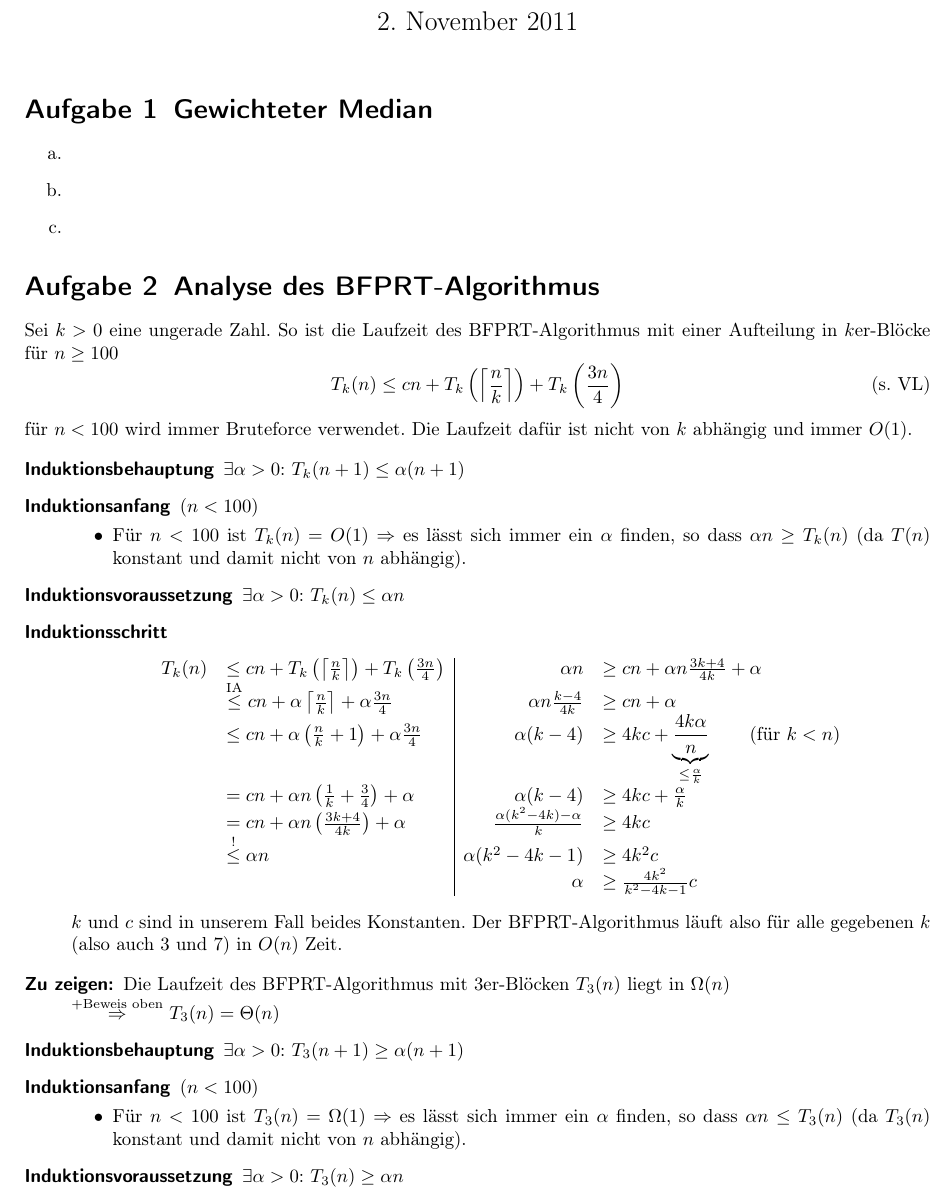
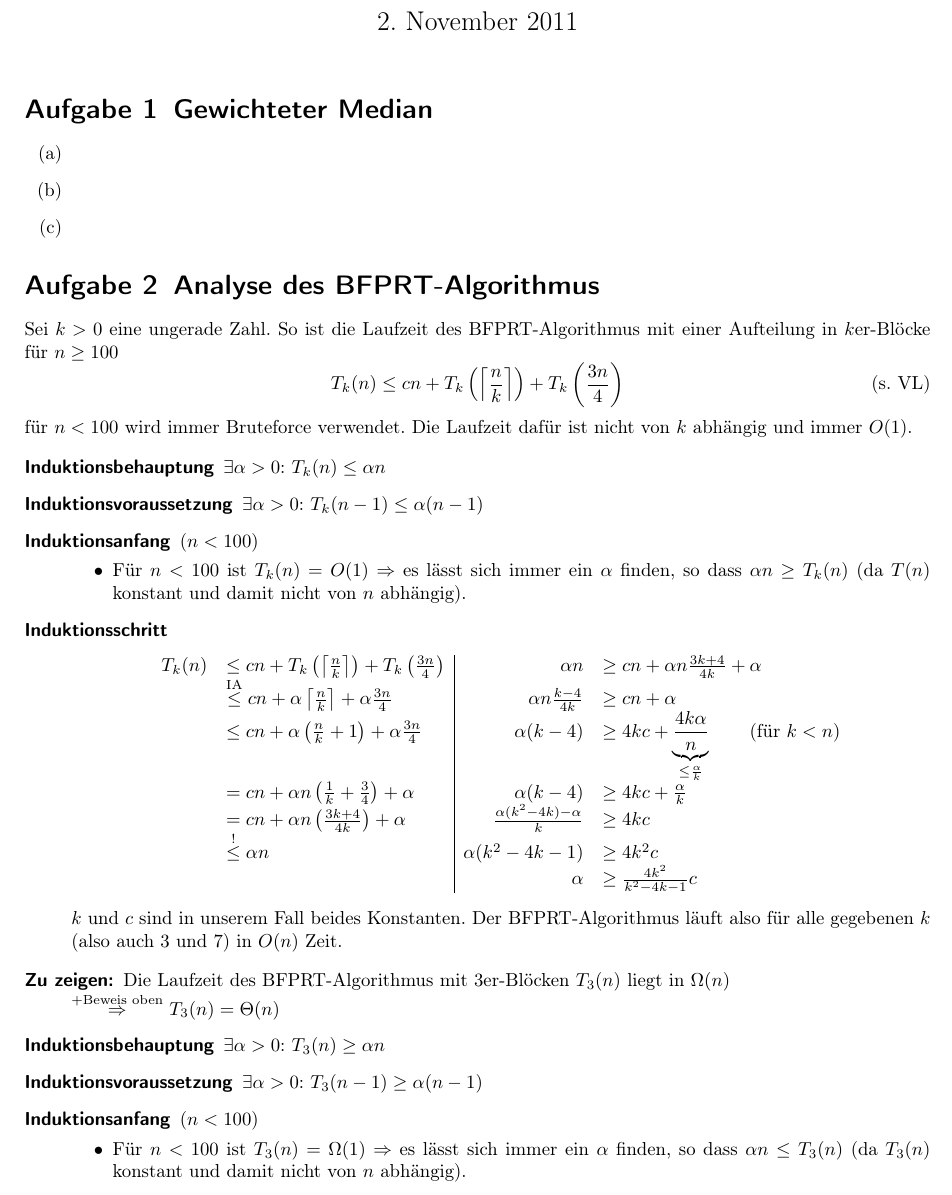
Before and after one commit to miri64/Uni-WS1112, a LaTeX document (HA/u02/u02_gruppe_m&r.tex): part of page 1 of 2, cut so that both start at the same text. Compiled offline with LaTeX, dvips and Ghostscript.

Commit message:
[HA]: Min0r anpassungen bei M&R Übung 2, Aufgabe 2

```diff
--- a/HA/u02/u02_gruppe_m&r.tex
+++ b/HA/u02/u02_gruppe_m&r.tex
@@ -20,7 +20,7 @@
 \newcommand{\changefont}[3]{\fontfamily{#1} \fontseries{#2} \fontshape{#3} \selectfont}
 
 \renewcommand{\thesection}{Aufgabe \arabic{section}}
-\renewcommand{\labelenumii}{(\theenumii)}
+\renewcommand{\labelenumi}{(\theenumi)}
 \renewcommand{\theenumi}{\alph{enumi}}
 \renewcommand{\labelenumii}{(\theenumii)}
 \renewcommand{\theenumii}{\roman{enumii}}
@@ -72,12 +72,12 @@ Sei $k > 0$ eine ungerade Zahl. So ist die Laufzeit des BFPRT-Algorithmus mit ei
 für $n < 100$ wird immer Bruteforce verwendet. Die Laufzeit dafür ist nicht von $k$ abhängig und immer $O(1)$.
 
 \begin{description}
-\item[Induktionsbehauptung] $\exists\alpha > 0{:}\ T_k(n+1) \leq \alpha (n+1)$
+\item[Induktionsbehauptung] $\exists\alpha > 0{:}\ T_k(n) \leq \alpha n$
+\item[Induktionsvoraussetzung] $\exists\alpha > 0{:}\ T_k(n-1) \leq \alpha (n-1)$
 \item[Induktionsanfang] ($n < 100$)
     \begin{itemize}
      \item Für $n < 100$ ist $T_k(n) = O(1) \Rightarrow$ es lässt sich immer ein $\alpha$ finden, so dass $\alpha n \geq T_k(n)$ (da $T(n)$ konstant und damit nicht von $n$ abhängig).
     \end{itemize}
-\item[Induktionsvoraussetzung] $\exists\alpha > 0{:}\ T_k(n) \leq \alpha n$
 \item[Induktionsschritt]
 \[
 \begin{array}{rl|rl}
@@ -102,12 +102,12 @@ $k$ und $c$ sind in unserem Fall beides Konstanten. Der BFPRT-Algorithmus läuft
 \begin{description}
 \item[Zu zeigen:] Die Laufzeit des BFPRT-Algorithmus mit 3er-Blöcken $T_3(n)$ liegt in $\Omega(n)$\\
     $\overset{+ \text{Beweis oben}}{\Rightarrow}$ $T_3(n) = \Theta(n)$
-\item[Induktionsbehauptung] $\exists\alpha > 0{:}\ T_3(n+1) \geq \alpha (n+1)$
+\item[Induktionsbehauptung] $\exists\alpha > 0{:}\ T_3(n) \geq \alpha n$
+\item[Induktionsvoraussetzung] $\exists\alpha > 0{:}\ T_3(n-1) \geq \alpha (n-1)$
 \item[Induktionsanfang] ($n < 100$)
     \begin{itemize}
      \item Für $n < 100$ ist $T_3(n) = \Omega(1) \Rightarrow$ es lässt sich immer ein $\alpha$ finden, so dass $\alpha n \leq T_3(n)$ (da $T_3(n)$ konstant und damit nicht von $n$ abhängig).
     \end{itemize}
-\item[Induktionsvoraussetzung] $\exists\alpha > 0{:}\ T_3(n) \geq \alpha n$
 \item[Induktionsschritt]
 \[
 \begin{array}{rl|rl}
```
